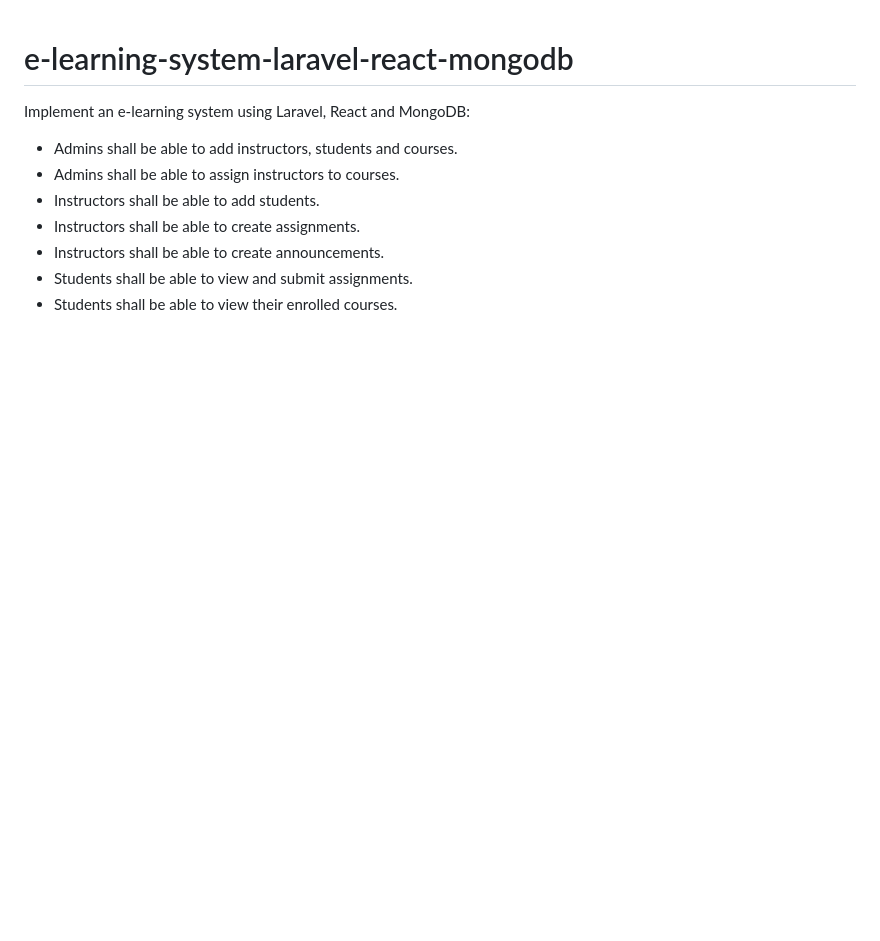
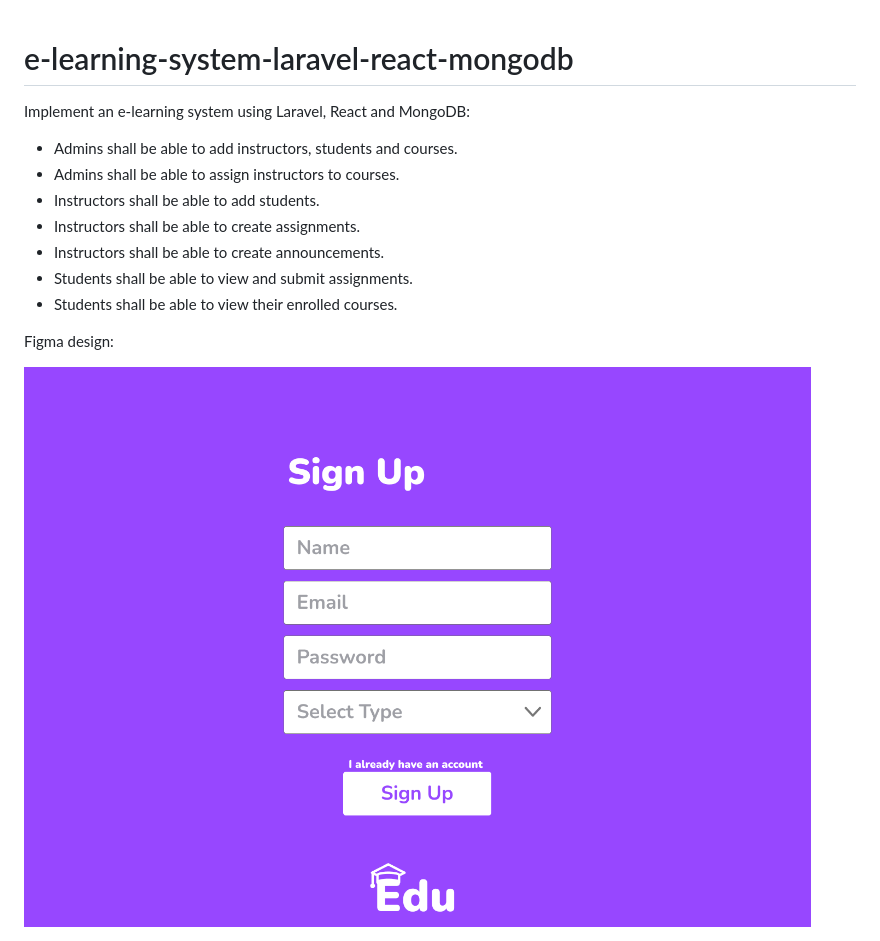
Before and after one commit to abdallahmoubarak/e-learning-system-laravel-react-mongodb, a Markdown page: README.md, the part around the change. Rendered like a GitHub page; pictures changed too: src/edu.png (added); blank space fills up the shorter version.

```diff
--- a/README.md
+++ b/README.md
@@ -9,3 +9,7 @@ Implement an e-learning system using Laravel, React and MongoDB:
 - Instructors shall be able to create announcements.
 - Students shall be able to view and submit assignments.
 - Students shall be able to view their enrolled courses.
+
+Figma design:
+
+<img src='./src/edu.png' alt='edu'>
```
